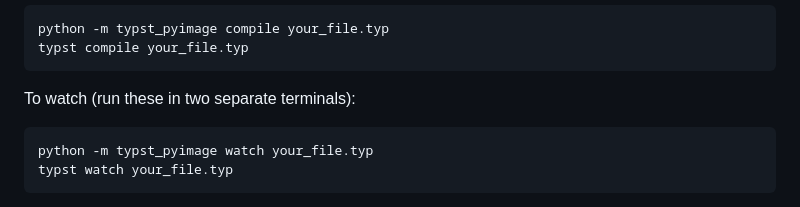
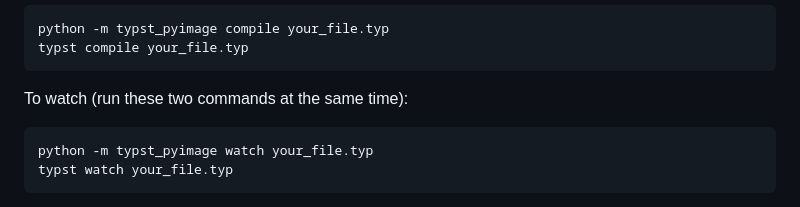
Before and after one commit to patrick-kidger/typst_pyimage, a Markdown page: README.md, the part around the change. Drawn GitHub-style.

Commit message:
README tweak

````diff
--- a/README.md
+++ b/README.md
@@ -84,7 +84,7 @@ python -m typst_pyimage compile your_file.typ
 typst compile your_file.typ
 ```
 
-To watch (run these in two separate terminals):
+To watch (run these two commands at the same time):
 ```
 python -m typst_pyimage watch your_file.typ
 typst watch your_file.typ
````
